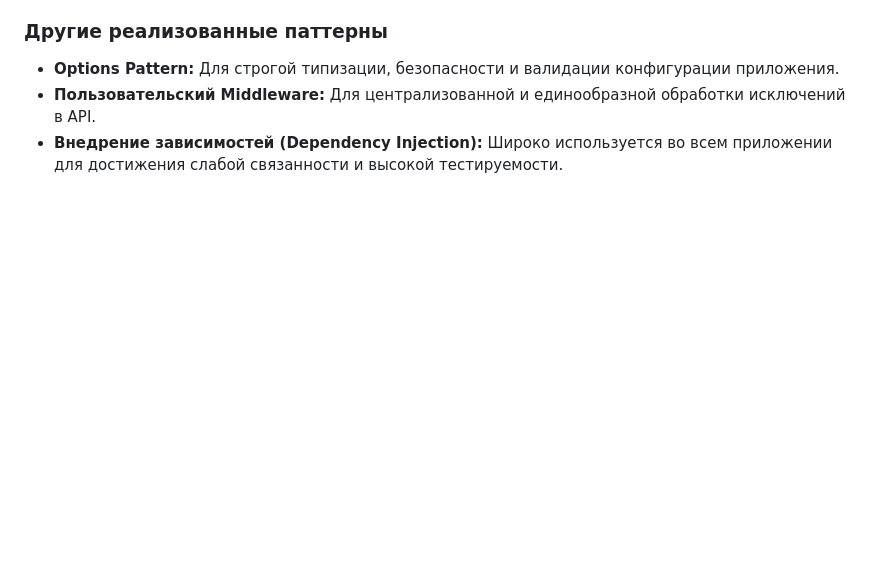
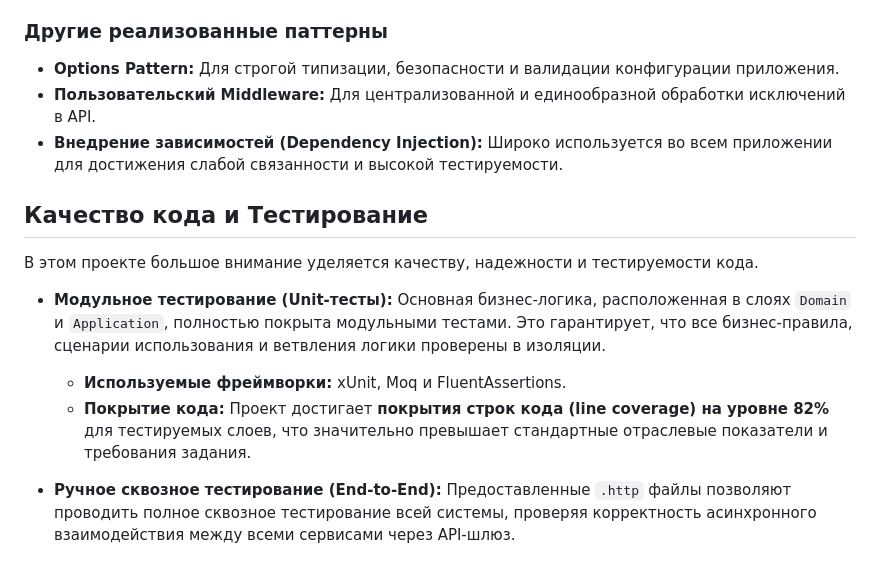
Before and after one commit to KalininVD/Orders-Payments, a Markdown page: README-ru.md, the part around the change. GitHub-like rendering; blank space fills up the shorter version.

Commit message:
Updated READMEs - added info about Unit tests

```diff
--- a/README-ru.md
+++ b/README-ru.md
@@ -87,3 +87,13 @@ API доступен через API-шлюз.
 -   **Options Pattern:** Для строгой типизации, безопасности и валидации конфигурации приложения.
 -   **Пользовательский Middleware:** Для централизованной и единообразной обработки исключений в API.
 -   **Внедрение зависимостей (Dependency Injection):** Широко используется во всем приложении для достижения слабой связанности и высокой тестируемости.
+
+## Качество кода и Тестирование
+
+В этом проекте большое внимание уделяется качеству, надежности и тестируемости кода.
+
+-   **Модульное тестирование (Unit-тесты):** Основная бизнес-логика, расположенная в слоях `Domain` и `Application`, полностью покрыта модульными тестами. Это гарантирует, что все бизнес-правила, сценарии использования и ветвления логики проверены в изоляции.
+    -   **Используемые фреймворки:** xUnit, Moq и FluentAssertions.
+    -   **Покрытие кода:** Проект достигает **покрытия строк кода (line coverage) на уровне 82%** для тестируемых слоев, что значительно превышает стандартные отраслевые показатели и требования задания.
+
+-   **Ручное сквозное тестирование (End-to-End):** Предоставленные `.http` файлы позволяют проводить полное сквозное тестирование всей системы, проверяя корректность асинхронного взаимодействия между всеми сервисами через API-шлюз.
```
Also changed, not shown: README.md (+10 -0 lines).
